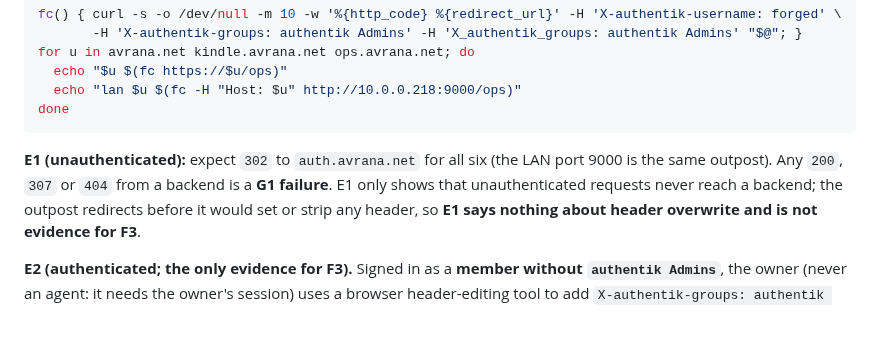
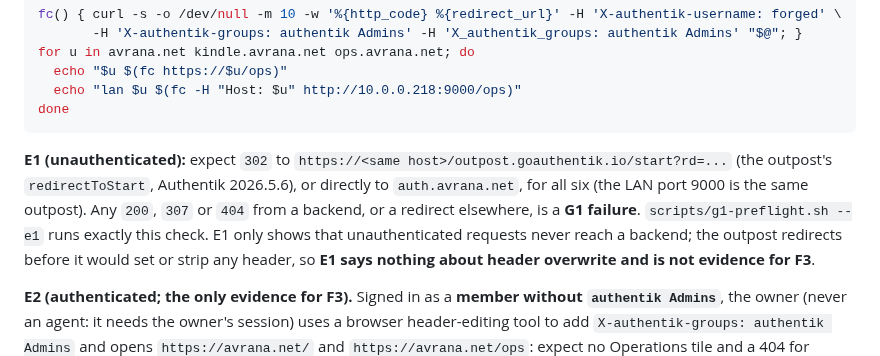
Before and after one commit to rcnechamkin/avrana, a Markdown page: docs/runbooks/g1-network-isolation.md, the part around the change. Drawn GitHub-style; blank space fills up the shorter version.

Commit message:
G1 runbook: E1 expects the outpost's redirectToStart (2026.5.6), not only auth.avrana.net
Co-Authored-By: Claude Opus 5.5 <noreply@anthropic.com>

````diff
--- a/docs/runbooks/g1-network-isolation.md
+++ b/docs/runbooks/g1-network-isolation.md
@@ -247,8 +247,10 @@ for u in avrana.net kindle.avrana.net ops.avrana.net; do
   echo "lan $u $(fc -H "Host: $u" http://10.0.0.218:9000/ops)"
 done
 ```
-**E1 (unauthenticated):** expect `302` to `auth.avrana.net` for all six (the LAN port 9000 is the same
-outpost). Any `200`, `307` or `404` from a backend is a **G1 failure**. E1 only shows that unauthenticated
+**E1 (unauthenticated):** expect `302` to `https://<same host>/outpost.goauthentik.io/start?rd=...` (the
+outpost's `redirectToStart`, Authentik 2026.5.6), or directly to `auth.avrana.net`, for all six (the LAN port
+9000 is the same outpost). Any `200`, `307` or `404` from a backend, or a redirect elsewhere, is a
+**G1 failure**. `scripts/g1-preflight.sh --e1` runs exactly this check. E1 only shows that unauthenticated
 requests never reach a backend; the outpost redirects before it would set or strip any header, so **E1 says
 nothing about header overwrite and is not evidence for F3**.
 
````
